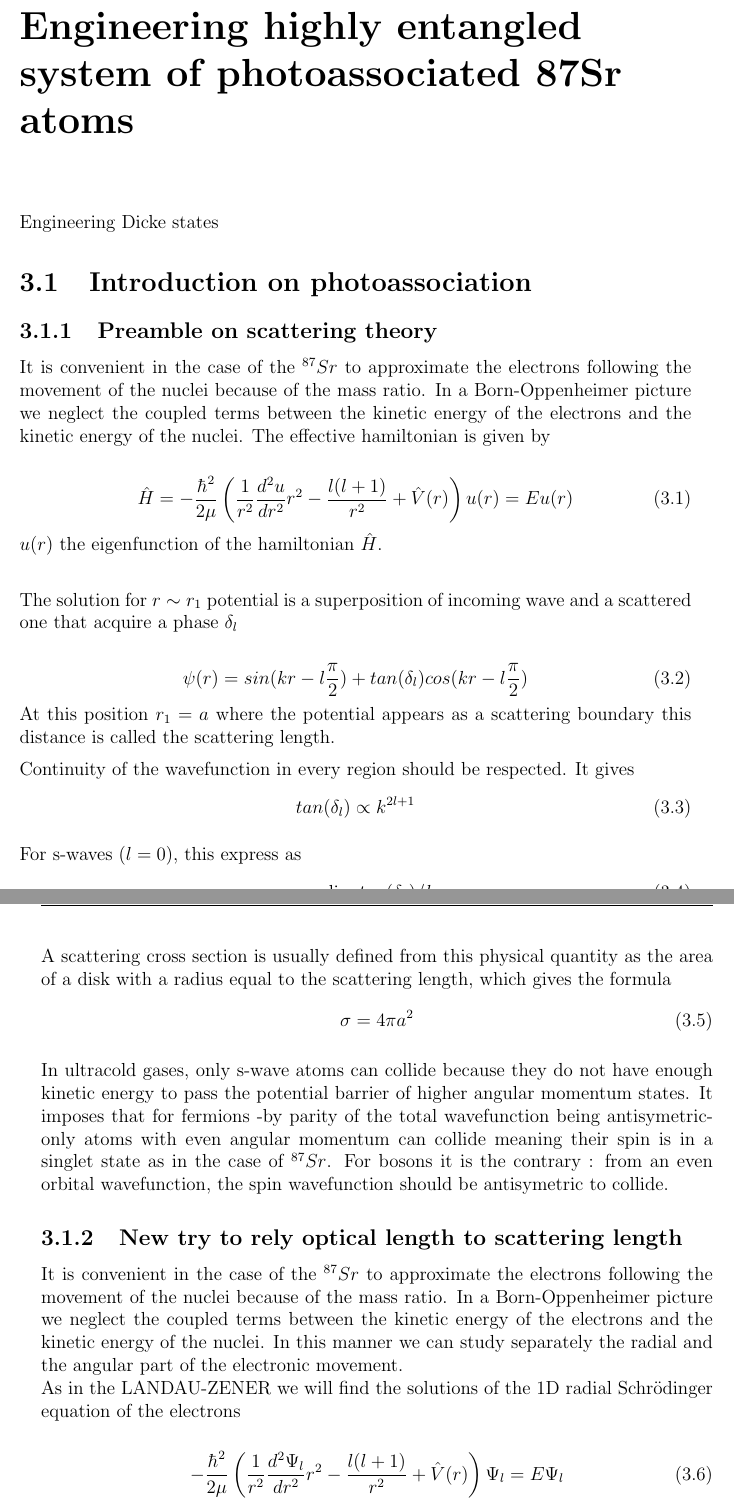
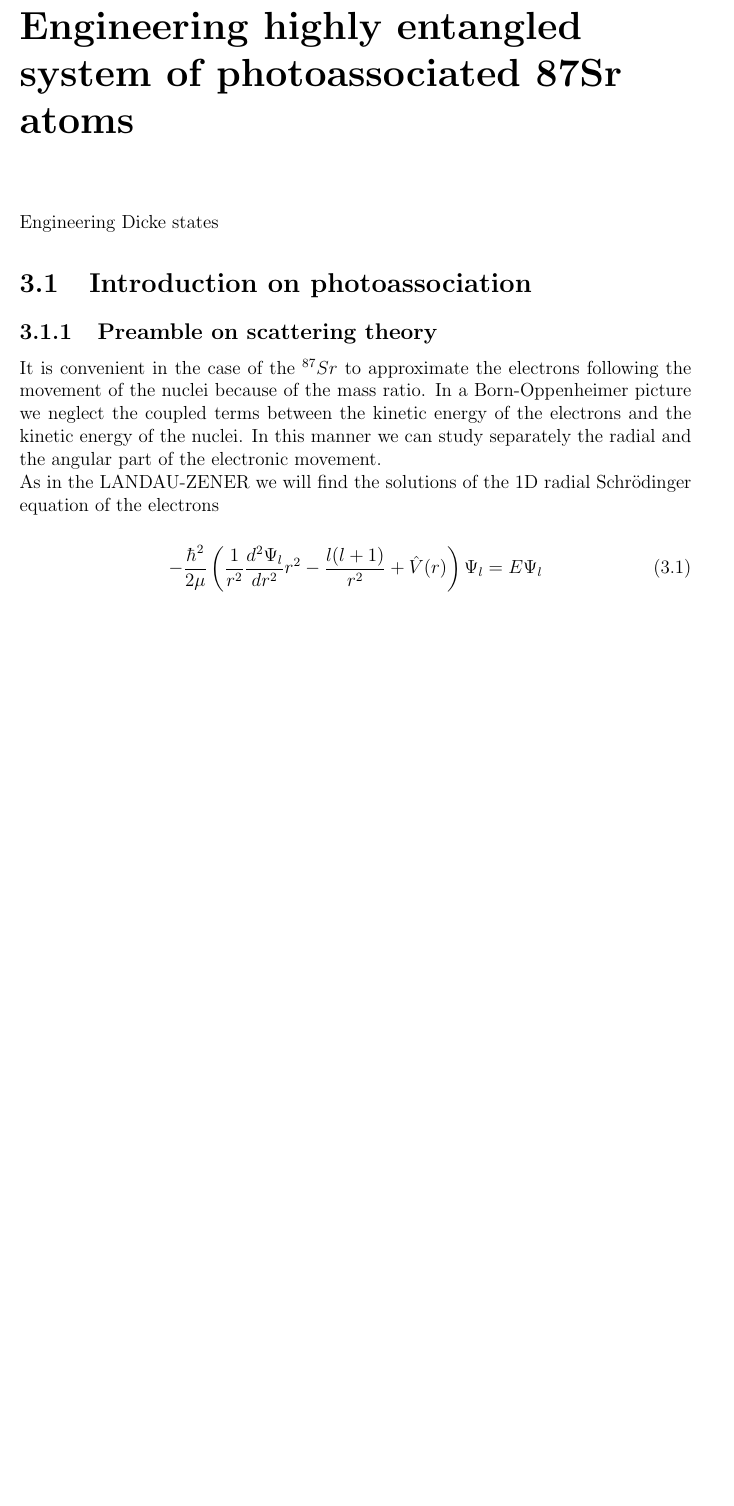
Before and after one commit to PaulineGuesdon/Inchallah-lui-il-marche, a LaTeX thesis (These depuis overleaf/main.tex, which reads These depuis overleaf/Chapitres/Engineering highly entangled system of photoassociated 87Sr atoms/Engineering highly entangled system of photoassociated 87Sr atoms.tex): two parts of pages 20 and 21 of 34 before the commit and part of page 20 of 33 after it, the two joined at a grey line, cut so that both start at the same text, the shorter picture padded with empty space. Compiled offline with pdfLaTeX.

Commit message:
fin lien a et lopt

```diff
--- a/These depuis overleaf/Chapitres/Engineering highly entangled system of photoassociated 87Sr atoms/Engineering highly entangled system of photoassociated 87Sr atoms.tex
+++ b/These depuis overleaf/Chapitres/Engineering highly entangled system of photoassociated 87Sr atoms/Engineering highly entangled system of photoassociated 87Sr atoms.tex
@@ -5,64 +5,6 @@ Engineering Dicke states
 \section{Introduction on photoassociation}
 \subsection{Preamble on scattering theory}
 
-It is convenient in the case of the $^{87}Sr$ to approximate the electrons following the movement
-of the nuclei because of the mass ratio. In a Born-Oppenheimer picture we neglect the coupled
-terms between the kinetic energy of the electrons and the kinetic energy of the nuclei.
-The effective hamiltonian is given by
-
-\begin{equation}
-    \hat{H} = -\frac{\hbar^2}{2\mu}\left(\frac{1}{r^2} \frac{d^2u}{dr^2}r^2 - \frac{l(l+1)}{r^2}
-    + \hat{V}(r)\right)u(r) = E u(r)
-\end{equation}
-$u(r)$ the eigenfunction of the hamiltonian $\hat{H}$.\\
-
-% $\hat{V}(r)$ are higher order electronic interactions equals to $-C_n/r^n$.
-% To solve this hamiltonian it is easier to change the basis of study as in
-% \cite{dalibard_interactions_nodate}.
-% The major contribution to the potential are $3$rd and $6$th order terms rspectively the dipole-
-% dipole and the van der Waals interaction. \\
-% At really long distance the interaction that counts is the van der Waals. The neutral atoms
-% do not feel any effect on their electronic shell.\\
-% For closer distance $r$ of the order of the de De Broglie wavelength the force that counts
-% is the kinetic energy over the potential and centrifugal force. \\
-% For medium distance $r_1$ the electronic shell start to overlap and the coulomb force is dominant.\\
-% For very short distance around the turning point of the potential higher order terms only
-% count ($1/r^2$ and $V(r)$) and the potential is repulsive.\\
-
-The solution for $r \sim r_1$ potential is a superposition of incoming wave and a scattered one that
-acquire a phase $\delta_l$
-
-\begin{equation}
-    \psi(r) =  sin(kr - l\frac{\pi}{2}) + tan(\delta_l) cos(kr - l\frac{\pi}{2})
-\end{equation}
-At this position $r_1 = a$ where the potential appears as a scattering boundary this distance
-is called the scattering length.
-
-Continuity of the wavefunction in every region should be respected. It gives
- \begin{equation}
-    tan(\delta_l) \propto k^{2l+1}
- \end{equation}
-
- For s-waves ($l=0$), this express as
-\begin{equation}
-    a = -\lim_{k\to 0} tan(\delta_0)/k
-\end{equation}
-
-A scattering cross section is usually defined from this physical quantity
-as the area of a disk with a radius equal to the scattering length, which
-gives the formula
-\begin{equation}
-    \sigma = 4\pi a^2
-\end{equation}
-
-In ultracold gases, only s-wave atoms can collide because they do not have
-enough kinetic energy to pass the potential barrier of higher angular momentum states. It imposes
-that for fermions -by parity of the total wavefunction being antisymetric-
-only atoms with even angular momentum can collide meaning their spin is in a singlet state as
-in the case of $^{87}Sr$. For bosons it is the contrary : from an even orbital wavefunction,
-the spin wavefunction should be antisymetric to collide.
-
-\subsection{New try to rely optical length to scattering length}
 It is convenient in the case of the $^{87}Sr$ to approximate the electrons following the movement
 of the nuclei because of the mass ratio. In a Born-Oppenheimer picture we neglect the coupled
 terms between the kinetic energy of the electrons and the kinetic energy of the nuclei. In this
```
Also changed, not shown: These depuis overleaf/out/main.pdf, These depuis overleaf/Chapitres/Engineering highly entangled system of photoassociated 87Sr atoms/Engineering highly entangled system of photoassociated 87Sr atoms.tex (15 more changed lines), 7 other files.
